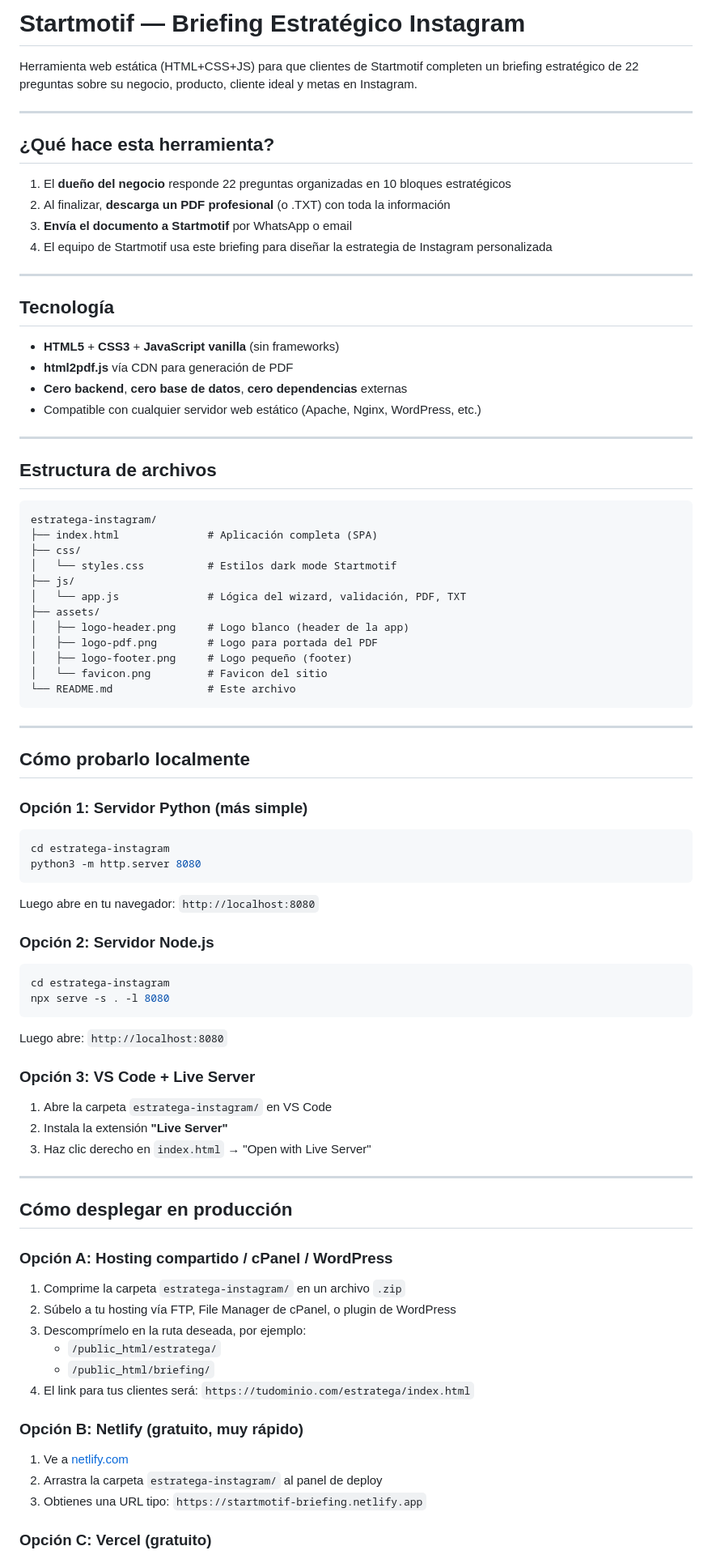
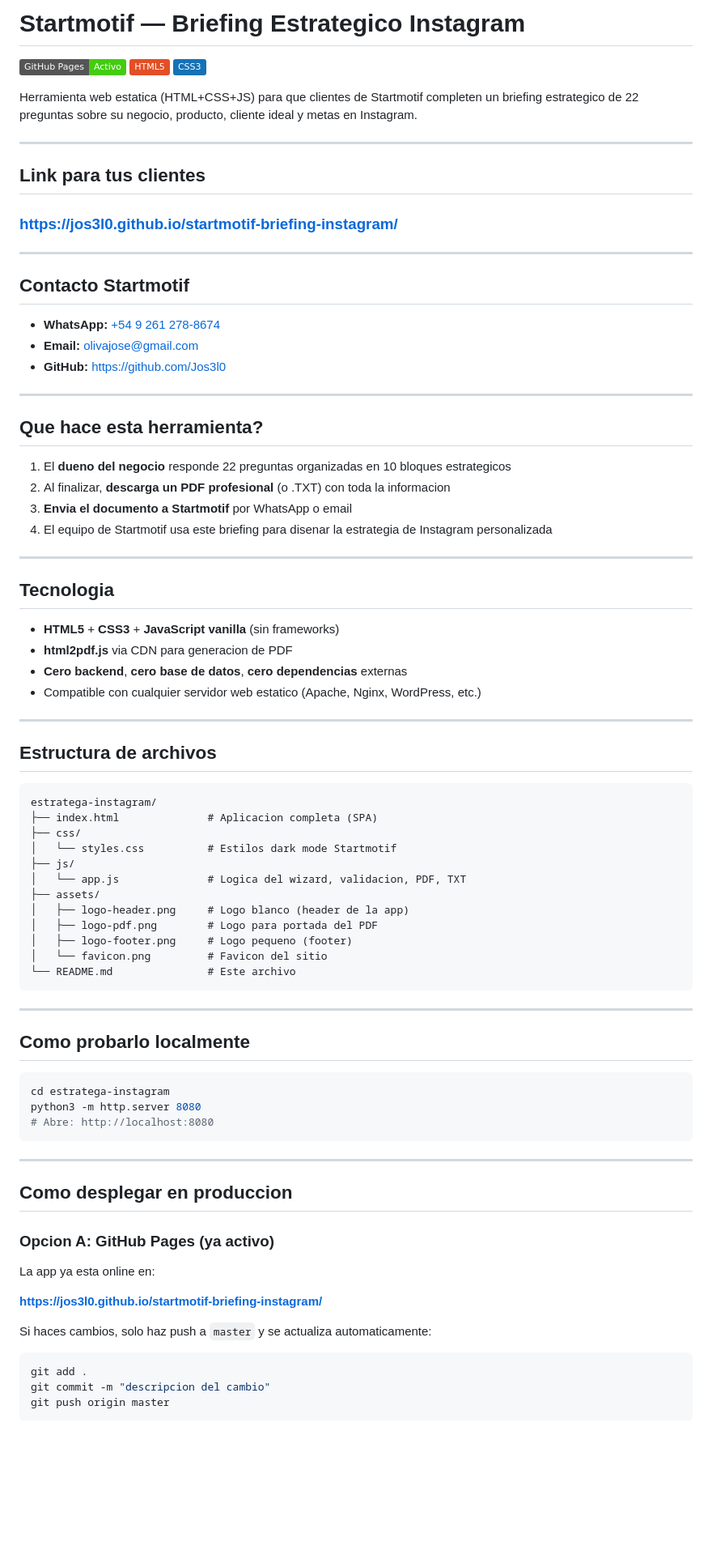
Before and after one commit to Jos3l0/startmotif-briefing-instagram, a Markdown page: README.md, the part around one of its changes. Shown at 81% size. GitHub-like rendering; badges without logos; blank space fills up the shorter version.

Commit message:
docs: actualiza README con URL de GitHub Pages, contacto y datos de Startmotif

````diff
--- a/README.md
+++ b/README.md
@@ -1,24 +1,42 @@
-# Startmotif — Briefing Estratégico Instagram
+# Startmotif — Briefing Estrategico Instagram
 
-Herramienta web estática (HTML+CSS+JS) para que clientes de Startmotif completen un briefing estratégico de 22 preguntas sobre su negocio, producto, cliente ideal y metas en Instagram.
+[![GitHub Pages](https://img.shields.io/badge/GitHub%20Pages-Activo-success?logo=github)](https://jos3l0.github.io/startmotif-briefing-instagram/)
+[![HTML5](https://img.shields.io/badge/HTML5-E34F26?logo=html5&logoColor=white)]()
+[![CSS3](https://img.shields.io/badge/CSS3-1572B6?logo=css3&logoColor=white)]()
+
+Herramienta web estatica (HTML+CSS+JS) para que clientes de Startmotif completen un briefing estrategico de 22 preguntas sobre su negocio, producto, cliente ideal y metas en Instagram.
 
 ---
 
-## ¿Qué hace esta herramienta?
+## Link para tus clientes
 
-1. El **dueño del negocio** responde 22 preguntas organizadas en 10 bloques estratégicos
-2. Al finalizar, **descarga un PDF profesional** (o .TXT) con toda la información
-3. **Envía el documento a Startmotif** por WhatsApp o email
-4. El equipo de Startmotif usa este briefing para diseñar la estrategia de Instagram personalizada
+### **https://jos3l0.github.io/startmotif-briefing-instagram/**
 
 ---
 
-## Tecnología
+## Contacto Startmotif
+
+- **WhatsApp:** [+54 9 261 278-8674](https://wa.me/5492612788674)
+- **Email:** [olivajose@gmail.com](mailto:olivajose@gmail.com)
+- **GitHub:** [https://github.com/Jos3l0](https://github.com/Jos3l0)
+
+---
+
+## Que hace esta herramienta?
+
+1. El **dueno del negocio** responde 22 preguntas organizadas en 10 bloques estrategicos
+2. Al finalizar, **descarga un PDF profesional** (o .TXT) con toda la informacion
+3. **Envia el documento a Startmotif** por WhatsApp o email
+4. El equipo de Startmotif usa este briefing para disenar la estrategia de Instagram personalizada
+
+---
+
+## Tecnologia
 
 - **HTML5** + **CSS3** + **JavaScript vanilla** (sin frameworks)
-- **html2pdf.js** vía CDN para generación de PDF
+- **html2pdf.js** via CDN para generacion de PDF
 - **Cero backend**, **cero base de datos**, **cero dependencias** externas
-- Compatible con cualquier servidor web estático (Apache, Nginx, WordPress, etc.)
+- Compatible con cualquier servidor web estatico (Apache, Nginx, WordPress, etc.)
 
 ---
 
@@ -26,65 +44,44 @@ Herramienta web estática (HTML+CSS+JS) para que clientes de Startmotif complete
 
 ```
 estratega-instagram/
-├── index.html              # Aplicación completa (SPA)
+├── index.html              # Aplicacion completa (SPA)
 ├── css/
 │   └── styles.css          # Estilos dark mode Startmotif
 ├── js/
-│   └── app.js              # Lógica del wizard, validación, PDF, TXT
+│   └── app.js              # Logica del wizard, validacion, PDF, TXT
 ├── assets/
 │   ├── logo-header.png     # Logo blanco (header de la app)
 │   ├── logo-pdf.png        # Logo para portada del PDF
-│   ├── logo-footer.png     # Logo pequeño (footer)
+│   ├── logo-footer.png     # Logo pequeno (footer)
 │   └── favicon.png         # Favicon del sitio
 └── README.md               # Este archivo
 ```
 
 ---
 
-## Cómo probarlo localmente
-
-### Opción 1: Servidor Python (más simple)
+## Como probarlo localmente
 
 ```bash
 cd estratega-instagram
 python3 -m http.server 8080
+# Abre: http://localhost:8080
 ```
-
-Luego abre en tu navegador: `http://localhost:8080`
-
-### Opción 2: Servidor Node.js
-
-```bash
-cd estratega-instagram
-npx serve -s . -l 8080
-```
-
-Luego abre: `http://localhost:8080`
-
-### Opción 3: VS Code + Live Server
-
-1. Abre la carpeta `estratega-instagram/` en VS Code
-2. Instala la extensión **"Live Server"**
-3. Haz clic derecho en `index.html` → "Open with Live Server"
 
 ---
 
-## Cómo desplegar en producción
+## Como desplegar en produccion
 
-### Opción A: Hosting compartido / cPanel / WordPress
+### Opcion A: GitHub Pages (ya activo)
 
-1. Comprime la carpeta `estratega-instagram/` en un archivo `.zip`
-2. Súbelo a tu hosting vía FTP, File Manager de cPanel, o plugin de WordPress
-3. Descomprímelo en la ruta deseada, por ejemplo:
-   - `/public_html/estratega/`
-   - `/public_html/briefing/`
-4. El link para tus clientes será: `https://tudominio.com/estratega/index.html`
+La app ya esta online en:
 
-### Opción B: Netlify (gratuito, muy rápido)
+**https://jos3l0.github.io/startmotif-briefing-instagram/**
 
-1. Ve a [netlify.com](https://netlify.com)
-2. Arrastra la carpeta `estratega-instagram/` al panel de deploy
-3. Obtienes una URL tipo: `https://startmotif-briefing.netlify.app`
+Si haces cambios, solo haz push a `master` y se actualiza automaticamente:
 
-### Opción C: Vercel (gratuito)
+```bash
+git add .
+git commit -m "descripcion del cambio"
+git push origin master
+```
 
````
Also changed, not shown: other parts of README.md (+45 -42 lines).
